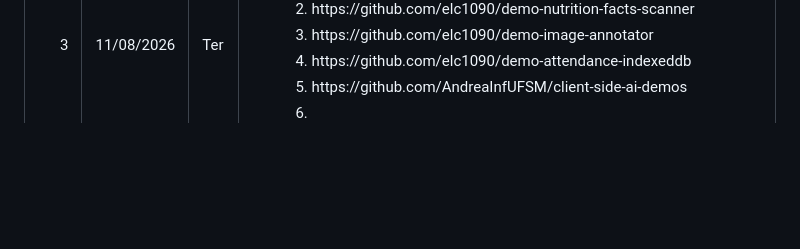
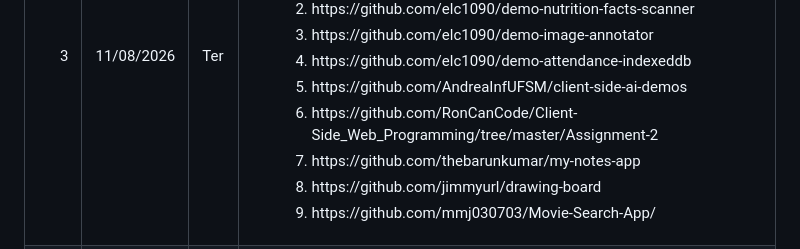
Before and after one commit to AndreaInfUFSM/elc1090-2026b, a Markdown page: README.md, the part around one of its changes. Drawn GitHub-style; blank space fills up the shorter version.

```diff
--- a/README.md
+++ b/README.md
@@ -84,10 +84,10 @@ Apresentação da disciplina e do plano de ensino.</li>
 <li>https://github.com/elc1090/demo-image-annotator</li>
 <li>https://github.com/elc1090/demo-attendance-indexeddb</li>
 <li>https://github.com/AndreaInfUFSM/client-side-ai-demos</li>
-<li></li>
-<li></li>
-<li></li>
-<li></li>
+<li>https://github.com/RonCanCode/Client-Side_Web_Programming/tree/master/Assignment-2</li>
+<li>https://github.com/thebarunkumar/my-notes-app</li>
+<li>https://github.com/jimmyurl/drawing-board</li>
+<li>https://github.com/mmj030703/Movie-Search-App/</li>
 </ol>
 
 </ul></td>
```
Also changed, not shown: other parts of README.md (+8 -5 lines).
